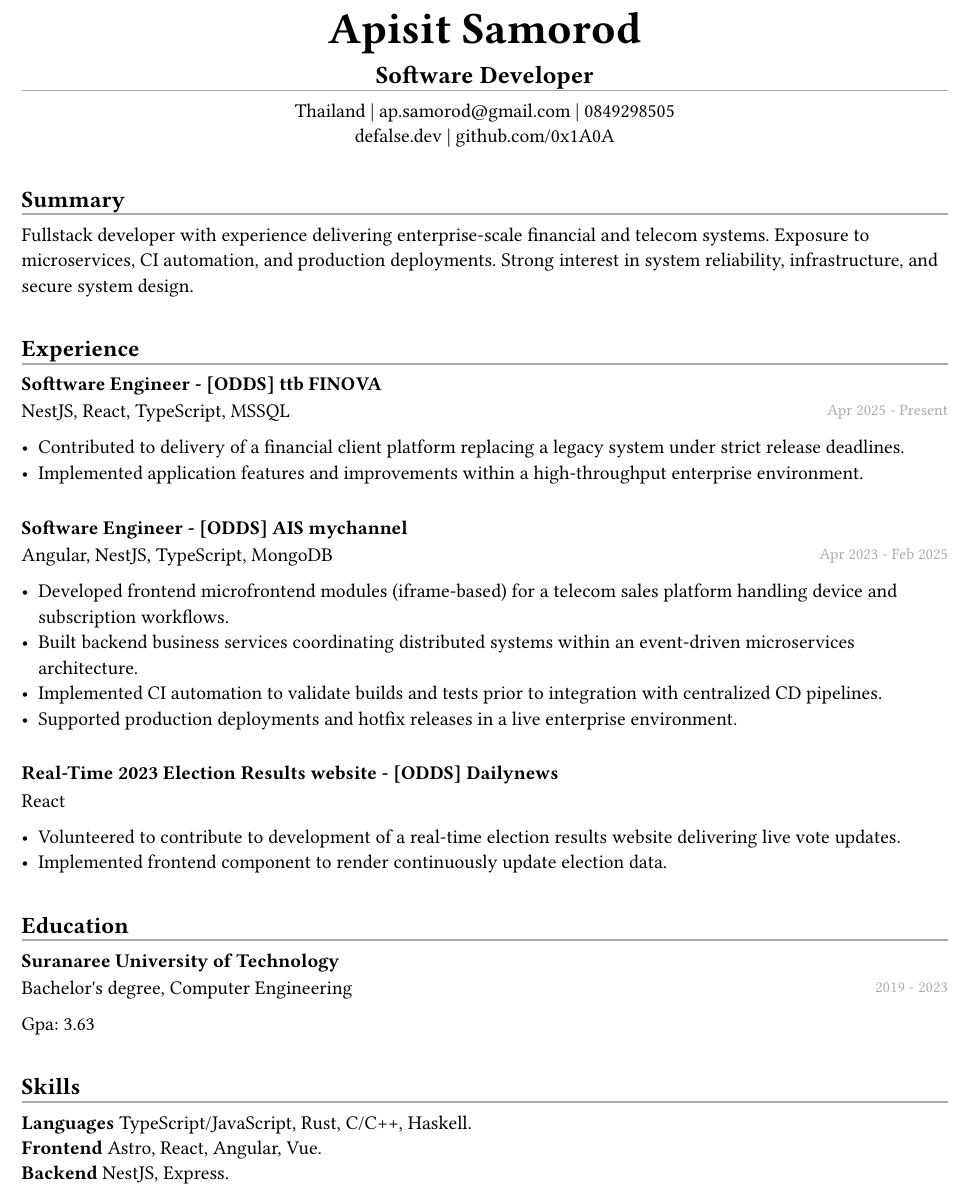
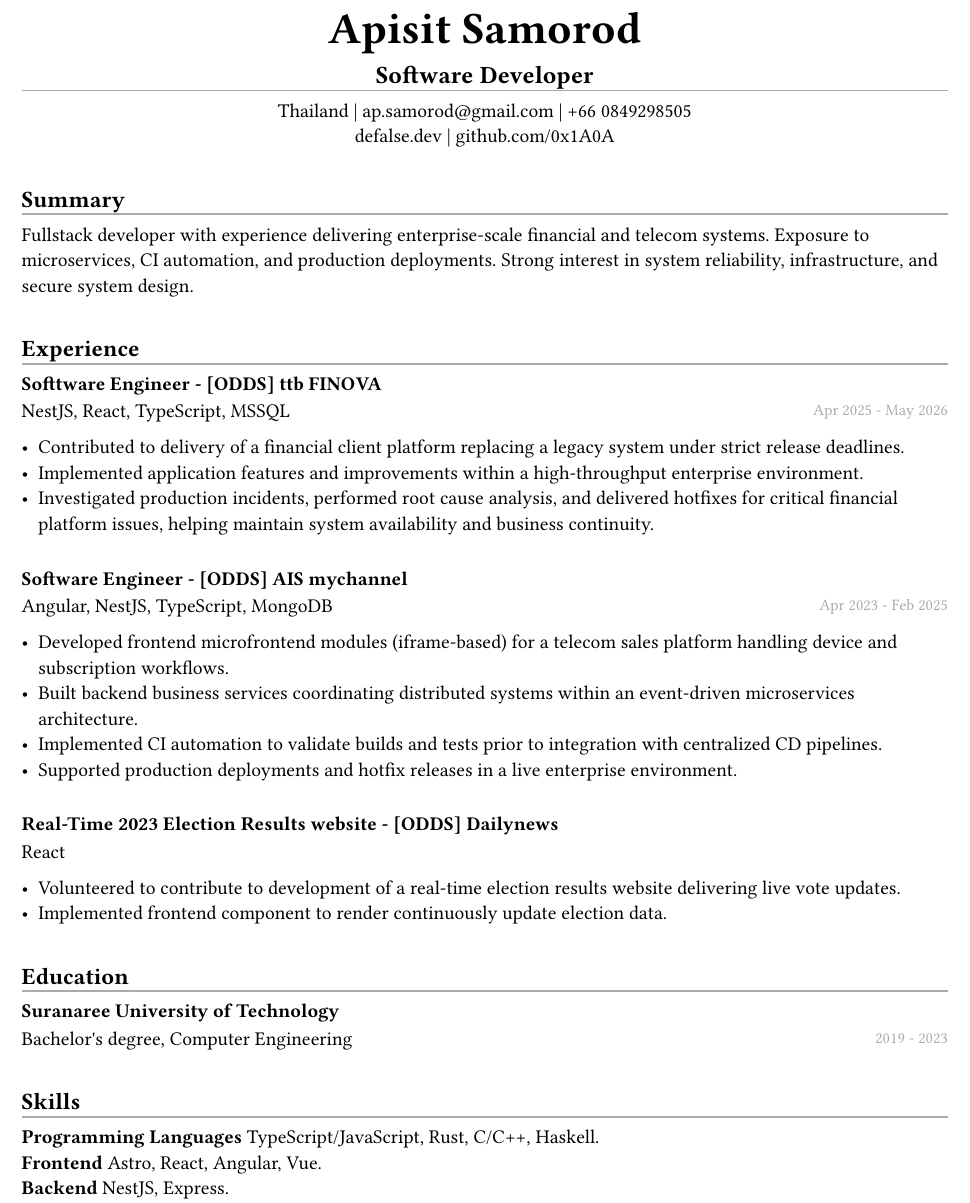
Before and after one commit to 0x1A0A/resume-me, a Typst document (resume.typ): part of the page, cut so that both start at the same text. Compiled offline with Typst 0.15; a missing font is replaced by an installed copy or a similar font.

Commit message:
chore: update latest finova experience, and remove gpa from education

```diff
--- a/resume.typ
+++ b/resume.typ
@@ -26,7 +26,7 @@
 
   #set text(11pt)
   #separator
-  Thailand | ap.samorod\@gmail.com | 0849298505\
+  Thailand | ap.samorod\@gmail.com | +66 0849298505\
   defalse.dev | github.com/0x1A0A
   #v(12pt)
 ]
@@ -56,9 +56,10 @@ Fullstack developer with experience delivering enterprise-scale financial and te
 
 == Experience
 #separator
-#experience_header("Softtware Engineer - [ODDS] ttb FINOVA", ("NestJS", "React", "TypeScript", "MSSQL"), "Apr 2025 - Present")
+#experience_header("Softtware Engineer - [ODDS] ttb FINOVA", ("NestJS", "React", "TypeScript", "MSSQL"), "Apr 2025 - May 2026")
 - Contributed to delivery of a financial client platform replacing a legacy system under strict release deadlines.
 - Implemented application features and improvements within a high-throughput enterprise environment.
+- Investigated production incidents, performed root cause analysis, and delivered hotfixes for critical financial platform issues, helping maintain system availability and business continuity.
 #v(8pt)
 
 #experience_header("Software Engineer - [ODDS] AIS mychannel", ("Angular", "NestJS", "TypeScript", "MongoDB"), "Apr 2023 - Feb 2025")
@@ -76,13 +77,12 @@ Fullstack developer with experience delivering enterprise-scale financial and te
 == Education
 #separator
 #experience_header("Suranaree University of Technology", ("Bachelor's degree, Computer Engineering",), "2019 - 2023")
-Gpa: 3.63
 #v(12pt)
 
 == Skills
 #separator
 #let skills = (
-  "Languages": ("TypeScript/JavaScript", "Rust", "C/C++", "Haskell"),
+  "Programming Languages": ("TypeScript/JavaScript", "Rust", "C/C++", "Haskell"),
   "Frontend": ("Astro", "React", "Angular", "Vue"),
   "Backend": ("NestJS", "Express"),
   "Database": ("MongoDB", "MSSQL"),
```
